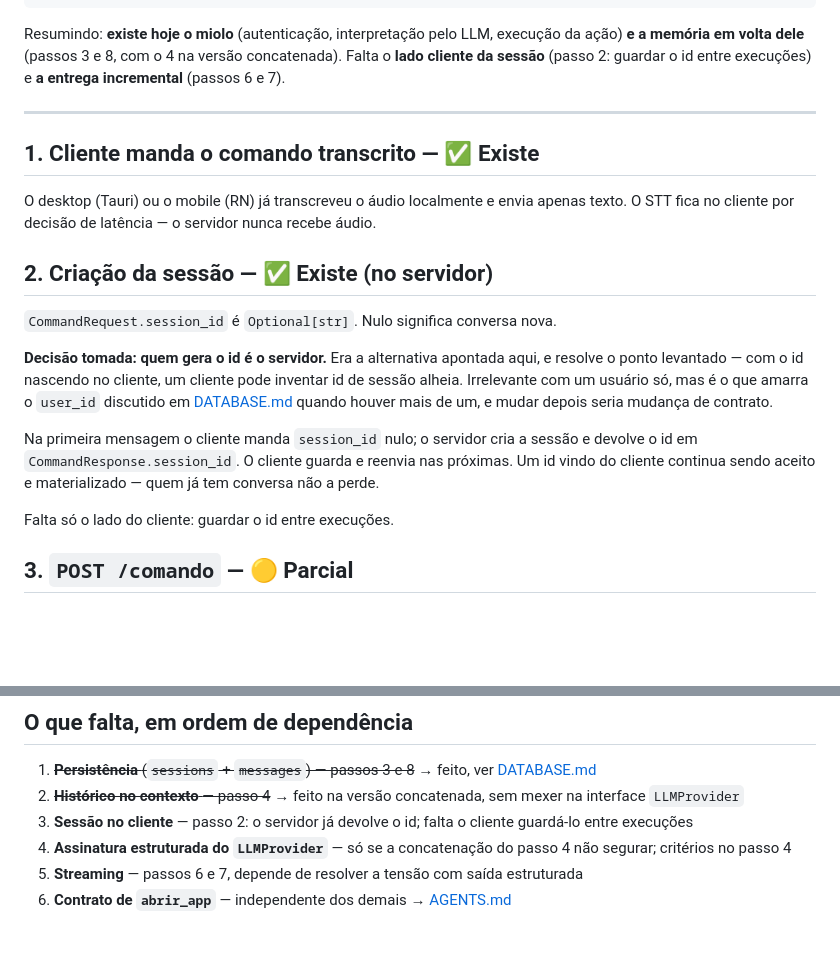
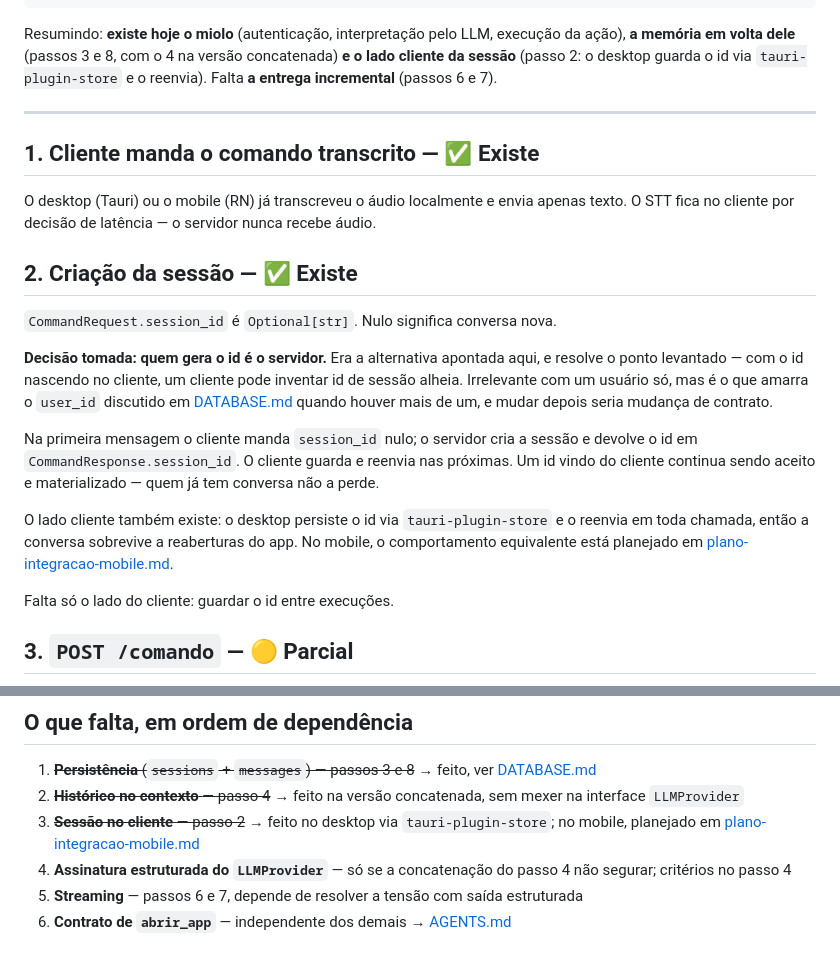
Before and after one commit to marcusviniciusend/shogun, a Markdown page: docs/DESIGN.md, 2 parts joined by grey strips. Drawn GitHub-style; blank space fills up the shorter version.

````diff
--- a/docs/DESIGN.md
+++ b/docs/DESIGN.md
@@ -43,9 +43,9 @@ alvo, não o estado atual**: parte já roda, parte é plano.
 ```
 
 Resumindo: **existe hoje o miolo** (autenticação, interpretação pelo LLM,
-execução da ação) **e a memória em volta dele** (passos 3 e 8, com o 4 na versão
-concatenada). Falta o **lado cliente da sessão** (passo 2: guardar o id entre
-execuções) e **a entrega incremental** (passos 6 e 7).
+execução da ação), **a memória em volta dele** (passos 3 e 8, com o 4 na versão
+concatenada) **e o lado cliente da sessão** (passo 2: o desktop guarda o id via
+`tauri-plugin-store` e o reenvia). Falta **a entrega incremental** (passos 6 e 7).
 
 ---
 
@@ -55,7 +55,7 @@ O desktop (Tauri) ou o mobile (RN) já transcreveu o áudio localmente e envia
 apenas texto. O STT fica no cliente por decisão de latência — o servidor nunca
 recebe áudio.
 
-## 2. Criação da sessão — ✅ Existe (no servidor)
+## 2. Criação da sessão — ✅ Existe
 
 `CommandRequest.session_id` é `Optional[str]`. Nulo significa conversa nova.
 
@@ -69,6 +69,11 @@ Na primeira mensagem o cliente manda `session_id` nulo; o servidor cria a sessã
 e devolve o id em `CommandResponse.session_id`. O cliente guarda e reenvia nas
 próximas. Um id vindo do cliente continua sendo aceito e materializado — quem já
 tem conversa não a perde.
+
+O lado cliente também existe: o desktop persiste o id via `tauri-plugin-store`
+e o reenvia em toda chamada, então a conversa sobrevive a reaberturas do app.
+No mobile, o comportamento equivalente está planejado em
+[plano-integracao-mobile.md](plano-integracao-mobile.md).
 
 Falta só o lado do cliente: guardar o id entre execuções.
 
@@ -218,7 +223,7 @@ se uma resposta ruim veio do modelo local ou do fallback de nuvem.
 
 1. ~~**Persistência** (`sessions` + `messages`) — passos 3 e 8~~ → feito, ver [DATABASE.md](DATABASE.md)
 2. ~~**Histórico no contexto** — passo 4~~ → feito na versão concatenada, sem mexer na interface `LLMProvider`
-3. **Sessão no cliente** — passo 2: o servidor já devolve o id; falta o cliente guardá-lo entre execuções
+3. ~~**Sessão no cliente** — passo 2~~ → feito no desktop via `tauri-plugin-store`; no mobile, planejado em [plano-integracao-mobile.md](plano-integracao-mobile.md)
 4. **Assinatura estruturada do `LLMProvider`** — só se a concatenação do passo 4 não segurar; critérios no passo 4
 5. **Streaming** — passos 6 e 7, depende de resolver a tensão com saída estruturada
 6. **Contrato de `abrir_app`** — independente dos demais → [AGENTS.md](AGENTS.md)
````
Also changed, not shown: other parts of docs/DESIGN.md (+1 -1 lines), docs/ROADMAP.md (+13 -6 lines).
